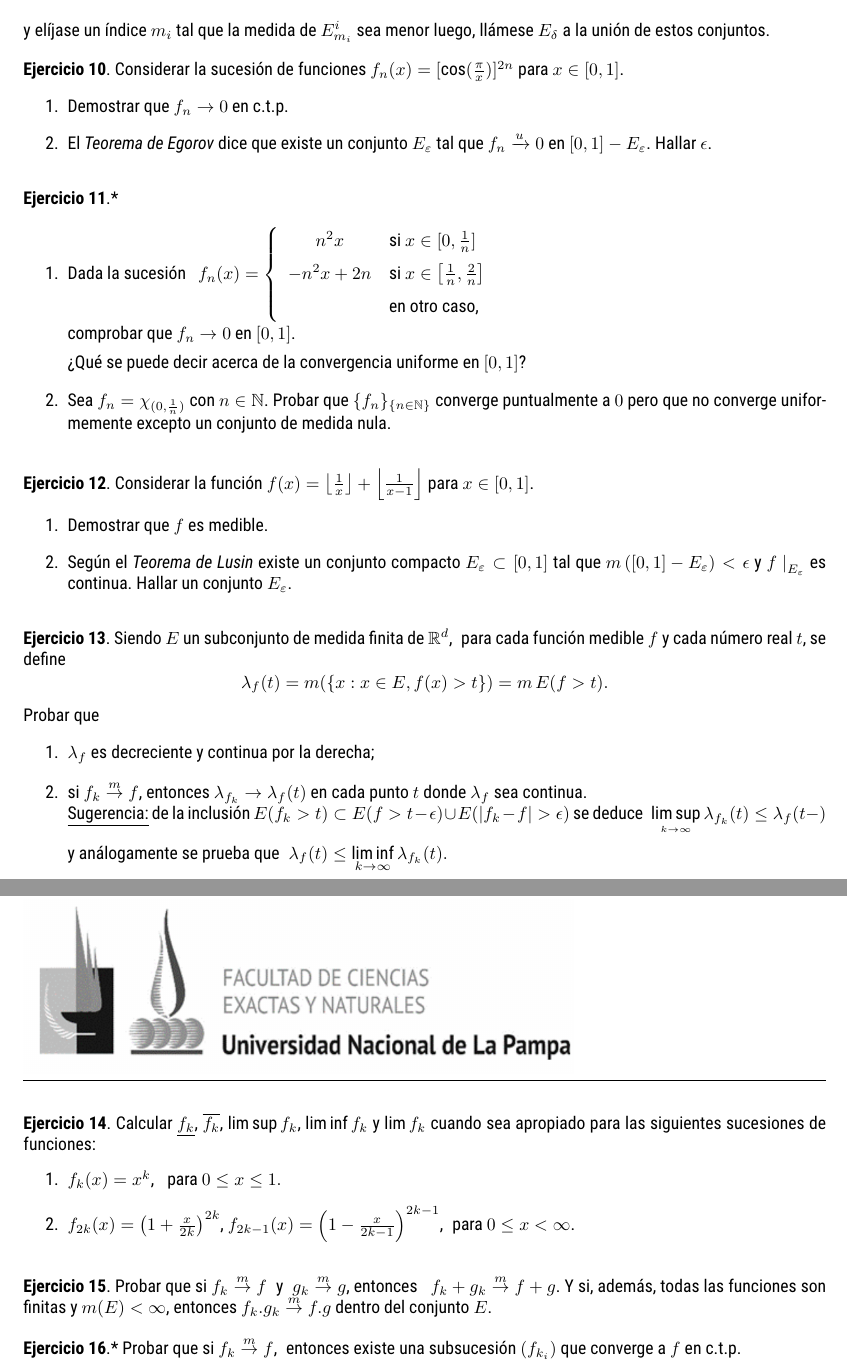
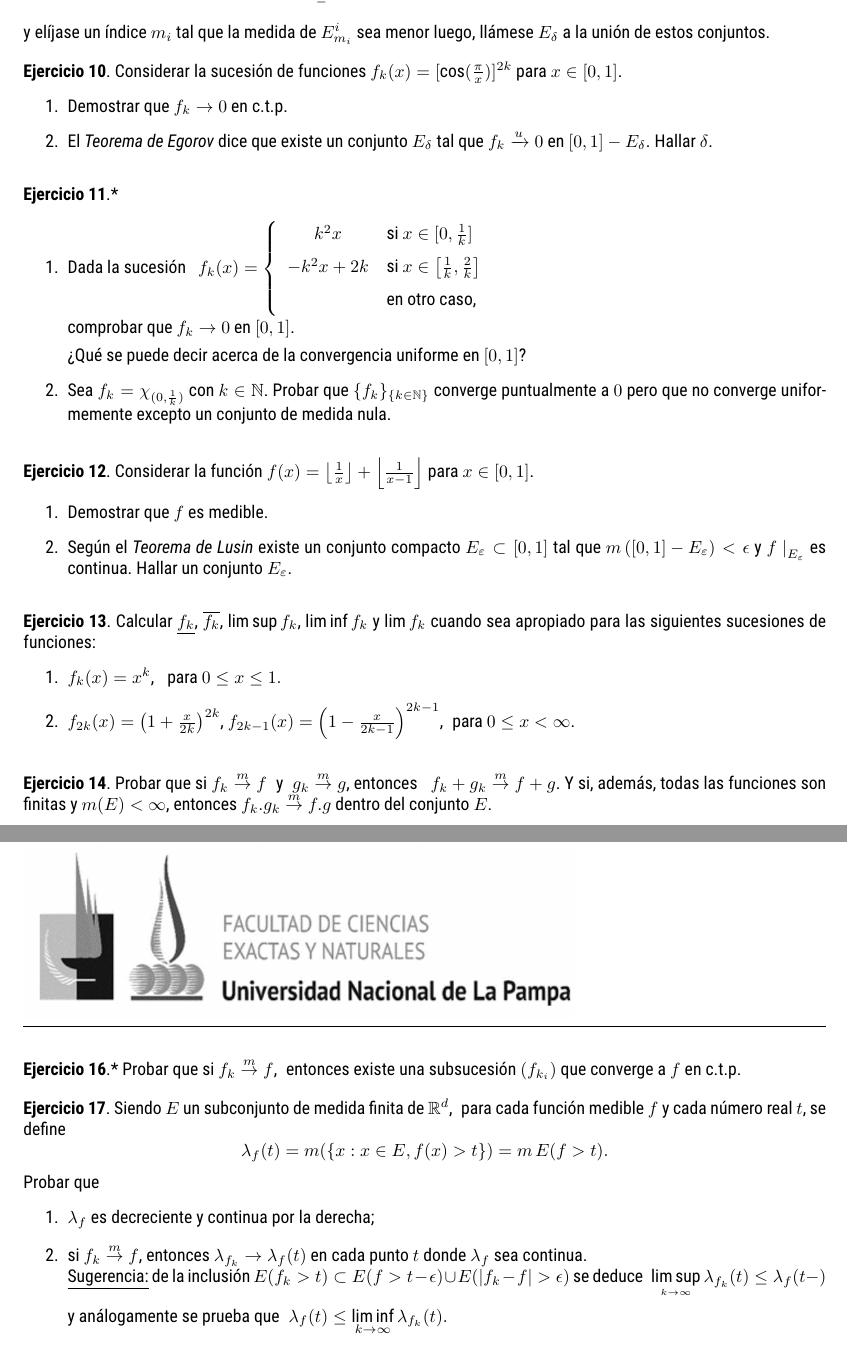
Before and after one commit to fdmazzone/LibroAnalisisReal, a LaTeX book (practica4.tex): two parts of pages 2 and 3 of 3, joined at a grey line, cut so that both start at the same text. Compiled offline with XeLaTeX.

Commit message:
Práctica 3 con agregado y Práctica 4 con correcciones.

```diff
--- a/practica4.tex
+++ b/practica4.tex
@@ -268,12 +267,12 @@ y elíjase un índice $m_i$ tal que la medida de $E_{m_i}^i$ sea menor luego, ll
 \end{ejer}
 
 \begin{ejer}{}
-Considerar la sucesi\'on de funciones $f_n(x)=[\cos(\frac{\pi}{x})]^{2n}$ para $x \in [0,1]$.
+Considerar la sucesi\'on de funciones $f_k(x)=[\cos(\frac{\pi}{x})]^{2k}$ para $x \in [0,1]$.
 \begin{enumerate}
-\item Demostrar que $f_n \to 0$ en c.t.p.
-\item El \textit{Teorema de Egorov} dice que existe un conjunto $E_{\varepsilon}$ tal que $f_n \xrightarrow{u} 0$
-en $[0,1]-E_{\varepsilon}$.
-Hallar $\epsilon$.
+\item Demostrar que $f_k \to 0$ en c.t.p.
+\item El \textit{Teorema de Egorov} dice que existe un conjunto $E_{\delta}$ tal que $f_k \xrightarrow{u} 0$
+en $[0,1]-E_{\delta}$.
+Hallar $\delta$.
 \end{enumerate}
 \end{ejer}
 
@@ -283,21 +282,21 @@ Hallar $\epsilon$.
 {
 \extrarowheight = -0.5ex
 \renewcommand{\arraystretch}{2.0}
-$f_n(x)=\left\{
+$f_k(x)=\left\{
 \begin{array}{cl}
-n^2x &\mbox{si }x\in[0,\frac{1}{n}]
+k^2x &\mbox{si }x\in[0,\frac{1}{k}]
 \\
--n^2x+2n &\mbox{si } x\in \left[\frac{1}{n},\frac{2}{n}\right]
+-k^2x+2k &\mbox{si } x\in \left[\frac{1}{k},\frac{2}{k}\right]
 \\
 &\mbox{en otro caso,}
 \end{array}
 \right.
 $}\\
-comprobar que $f_n \to 0$ en $[0,1]$.
+comprobar que $f_k \to 0$ en $[0,1]$.
 
 ?`Qué se puede decir acerca de la convergencia uniforme en $[0,1]$?
-\item Sea $f_n=\chi_{(0,\frac{1}{n})}$ con $n\in\nn$.
-Probar que $\{f_n\}_{\{n\in\nn\}}$ converge puntualmente a $0$ pero que no converge uniformemente
+\item Sea $f_k=\chi_{(0,\frac{1}{k})}$ con $k\in\nn$.
+Probar que $\{f_k\}_{\{k\in\nn\}}$ converge puntualmente a $0$ pero que no converge uniformemente
 excepto un conjunto de medida nula.
 \end{enumerate}
 \end{ejer}
@@ -323,22 +322,7 @@ Hallar un conjunto $E_{\varepsilon}$.
 %\end{ejer}
 
 
-\begin{ejer}{}
- Siendo $E$ un subconjunto de medida finita de $\rr^d$,\;  para cada función medible $f$
-y cada n\'umero real $t$, se define
-$$\lambda_f(t)=m(\{x:x\in E,f(x)>t\})=m\,E(f>t).$$
-Probar que
-	\begin{enumerate}
-  \item $\lambda_f$ es decreciente y continua por la derecha;
-  \item si $f_k \stackrel {m}{\rightarrow}f$, entonces $\lambda_{f_k} \rightarrow \lambda_f(t)$
-  en cada punto $t$ donde $\lambda_f$ sea continua.
-\\
-  \underline{Sugerencia:}
-de la inclusión $E(f_k>t)\subset E(f>t-\epsilon)\cup E(|f_k-f|>\epsilon) $
-se deduce \;$\limsup\limits_{{k\rightarrow \infty}\atop} \lambda_{f_k}(t)\leq \lambda_{f}(t-)$\; y análogamente se prueba que
-\;$\lambda_f(t)\leq \liminf\limits_{k\rightarrow \infty} \lambda_{f_k}(t).\;$
-	\end{enumerate}
-\end{ejer}
+
 
 
 \begin{ejer}{}
@@ -372,3 +362,17 @@ converge a $f$ en c.t.p.
 \end{ejer}
 
 \begin{ejer}{}
+ Siendo $E$ un subconjunto de medida finita de $\rr^d$,\;  para cada función medible $f$
+y cada n\'umero real $t$, se define
+$$\lambda_f(t)=m(\{x:x\in E,f(x)>t\})=m\,E(f>t).$$
+Probar que
+	\begin{enumerate}
+  \item $\lambda_f$ es decreciente y continua por la derecha;
+  \item si $f_k \stackrel {m}{\rightarrow}f$, entonces $\lambda_{f_k} \rightarrow \lambda_f(t)$
+  en cada punto $t$ donde $\lambda_f$ sea continua.
+\\
+  \underline{Sugerencia:}
+de la inclusión $E(f_k>t)\subset E(f>t-\epsilon)\cup E(|f_k-f|>\epsilon) $
+se deduce \;$\limsup\limits_{{k\rightarrow \infty}\atop} \lambda_{f_k}(t)\leq \lambda_{f}(t-)$\; y análogamente se prueba que
+\;$\lambda_f(t)\leq \liminf\limits_{k\rightarrow \infty} \lambda_{f_k}(t).\;$
+	\end{enumerate}
@@ -377,4 +379,5 @@ analizar  la convergencia puntual, uniforme y en medida.
 \end{ejer}
+
 %======================================================================================
 
 
```
Also changed, not shown: practica3.tex (+13 -3 lines), practica4.tex (9 more changed lines).
